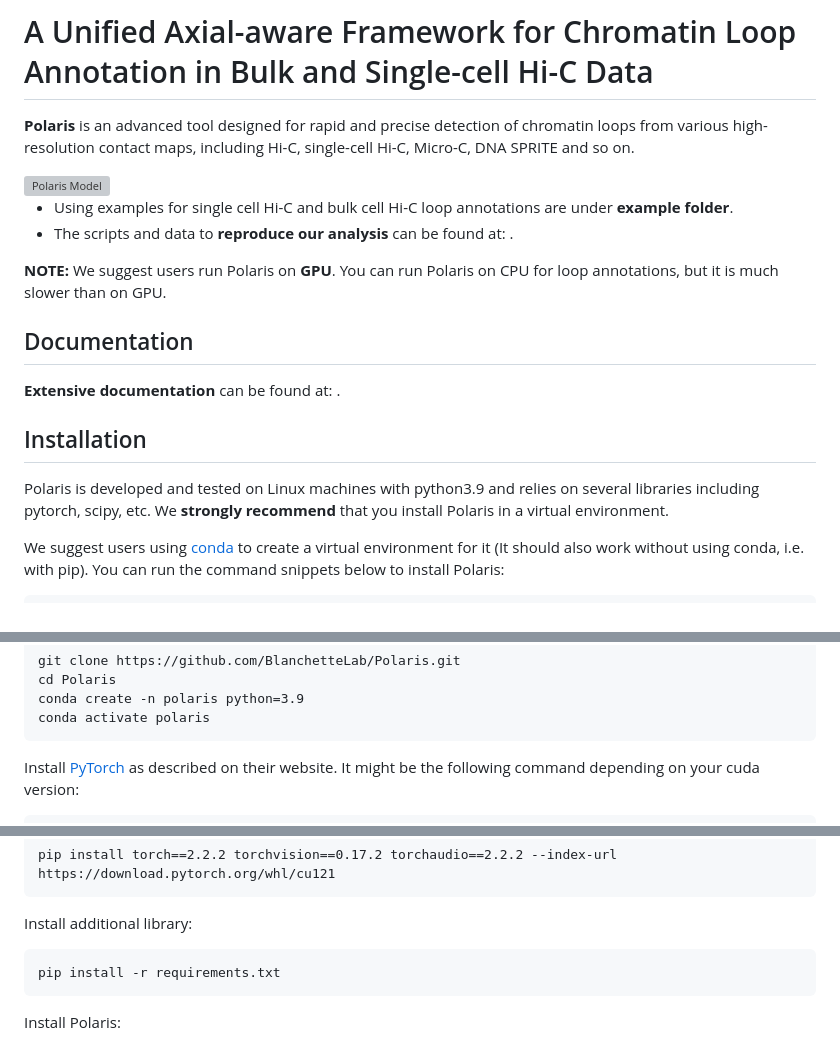
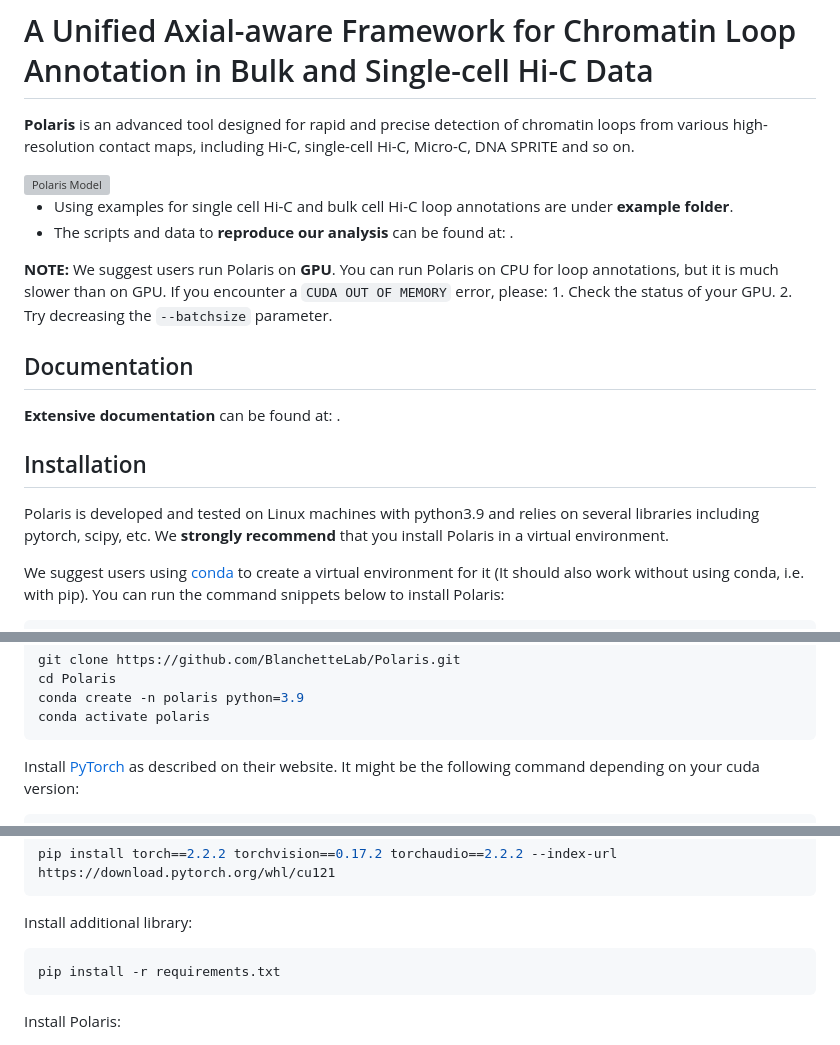
Before and after one commit to ai4nucleome/Polaris, a Markdown page: README.md, 3 parts joined by grey strips. Drawn GitHub-style; grey boxes are pictures that could not be loaded.

````diff
--- a/README.md
+++ b/README.md
@@ -12,7 +12,7 @@
 - The scripts and data to **reproduce our analysis** can be found at: .
 
 <b>NOTE:</b> We suggest users run Polaris on <b>GPU</b>.
-You can run Polaris on CPU for loop annotations, but it is much slower than on GPU.
+You can run Polaris on CPU for loop annotations, but it is much slower than on GPU. If you encounter a `CUDA OUT OF MEMORY` error, please: 1. Check the status of your GPU. 2. Try decreasing the `--batchsize` parameter.
 
 ## Documentation
 **Extensive documentation** can be found at:  .
@@ -22,7 +22,8 @@ Polaris is developed and tested on Linux machines with python3.9 and relies on s
 We **strongly recommend** that you install Polaris in a virtual environment.
 
 We suggest users using [conda](https://anaconda.org/) to create a virtual environment for it (It should also work without using conda, i.e. with pip). You can run the command snippets below to install Polaris:
-<pre>
+
+```bash
 git clone https://github.com/BlanchetteLab/Polaris.git
 cd Polaris
 conda create -n polaris python=3.9
@@ -31,3 +32,4 @@ conda activate polaris
 Install [PyTorch](https://pytorch.org/get-started/locally/) as described on their website. It might be the following command depending on your cuda version:
-<pre>
+
+```bash
 pip install torch==2.2.2 torchvision==0.17.2 torchaudio==2.2.2 --index-url https://download.pytorch.org/whl/cu121
@@ -35,3 +37,3 @@ pip install torch==2.2.2 torchvision==0.17.2 torchaudio==2.2.2 --index-url https
 Install additional library:
-<pre>
+```bash
 pip install -r requirements.txt
````
Also changed, not shown: other parts of README.md (+10 -8 lines), example/README.md (added, +38 -0 lines).
